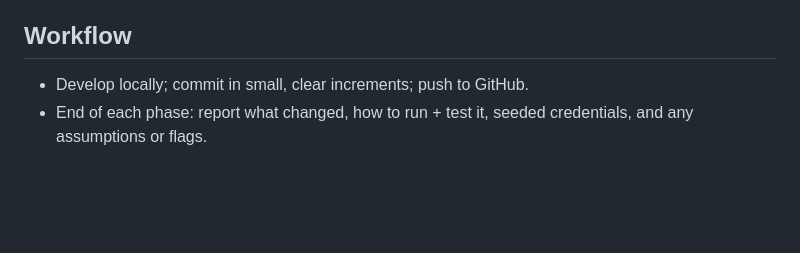
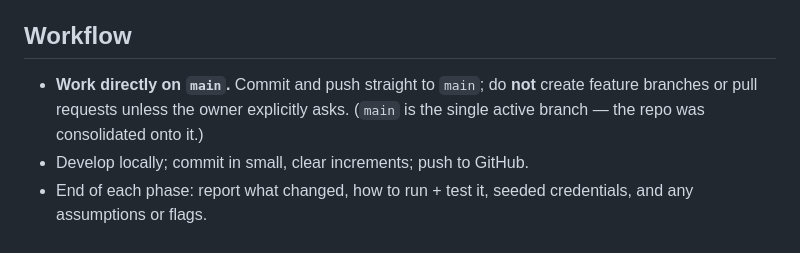
Before and after one commit to mohammadabdullahkhurram/BookTheStyle, a Markdown page: CLAUDE.md, the part around the change. Drawn GitHub-style; blank space fills up the shorter version.

Commit message:
Record main-only workflow in CLAUDE.md
Repo consolidated onto main; work directly on main (no feature branches or PRs
unless explicitly requested).

Co-Authored-By: Claude Opus 4.8 <noreply@anthropic.com>

```diff
--- a/CLAUDE.md
+++ b/CLAUDE.md
@@ -40,5 +40,6 @@ Map Tailwind 4 `@theme` **and** the Flux theme to these. The accent is **per-sal
 - No emoji in UI. Generous whitespace. Thin borders + soft shadows, never heavy gradients. **Do not ship the default starter look — customize to these tokens.**
 
 ## Workflow
+- **Work directly on `main`.** Commit and push straight to `main`; do **not** create feature branches or pull requests unless the owner explicitly asks. (`main` is the single active branch — the repo was consolidated onto it.)
 - Develop locally; commit in small, clear increments; push to GitHub.
 - End of each phase: report what changed, how to run + test it, seeded credentials, and any assumptions or flags.
```
